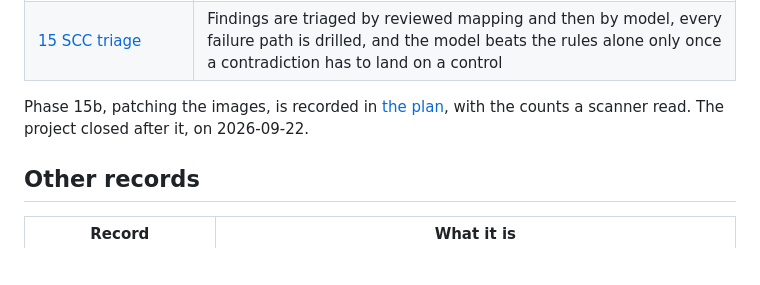
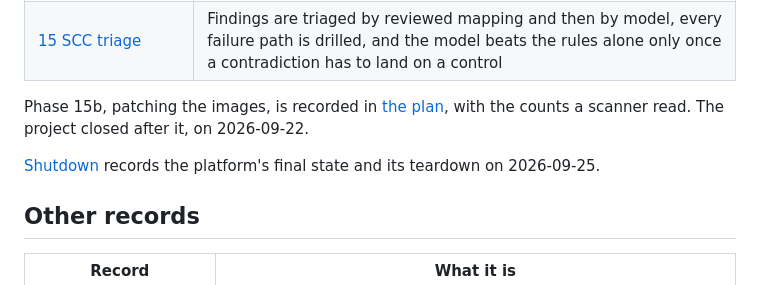
Before and after one commit to sindredg/k8-lab, a Markdown page: worklog/README.md, the part around the change. Drawn GitHub-style; blank space fills up the shorter version.

```diff
--- a/worklog/README.md
+++ b/worklog/README.md
@@ -28,6 +28,8 @@ What was run, what came back, and what it proves. `plan.md` holds the intent,
 
 Phase 15b, patching the images, is recorded in [the plan](../plan.md#phase-15b-patch-the-images-this-repository-builds), with the counts a scanner read. The project closed after it, on 2026-09-22.
 
+[Shutdown](shutdown.md) records the platform's final state and its teardown on 2026-09-25.
+
 ## Other records
 
 | Record | What it is |
```
Also changed, not shown: README.md (+3 -5 lines), plan.md (+2 -2 lines), worklog/shutdown.md (added, +91 -0 lines), images/shutdown-final-home.png (added), 14 other files.
